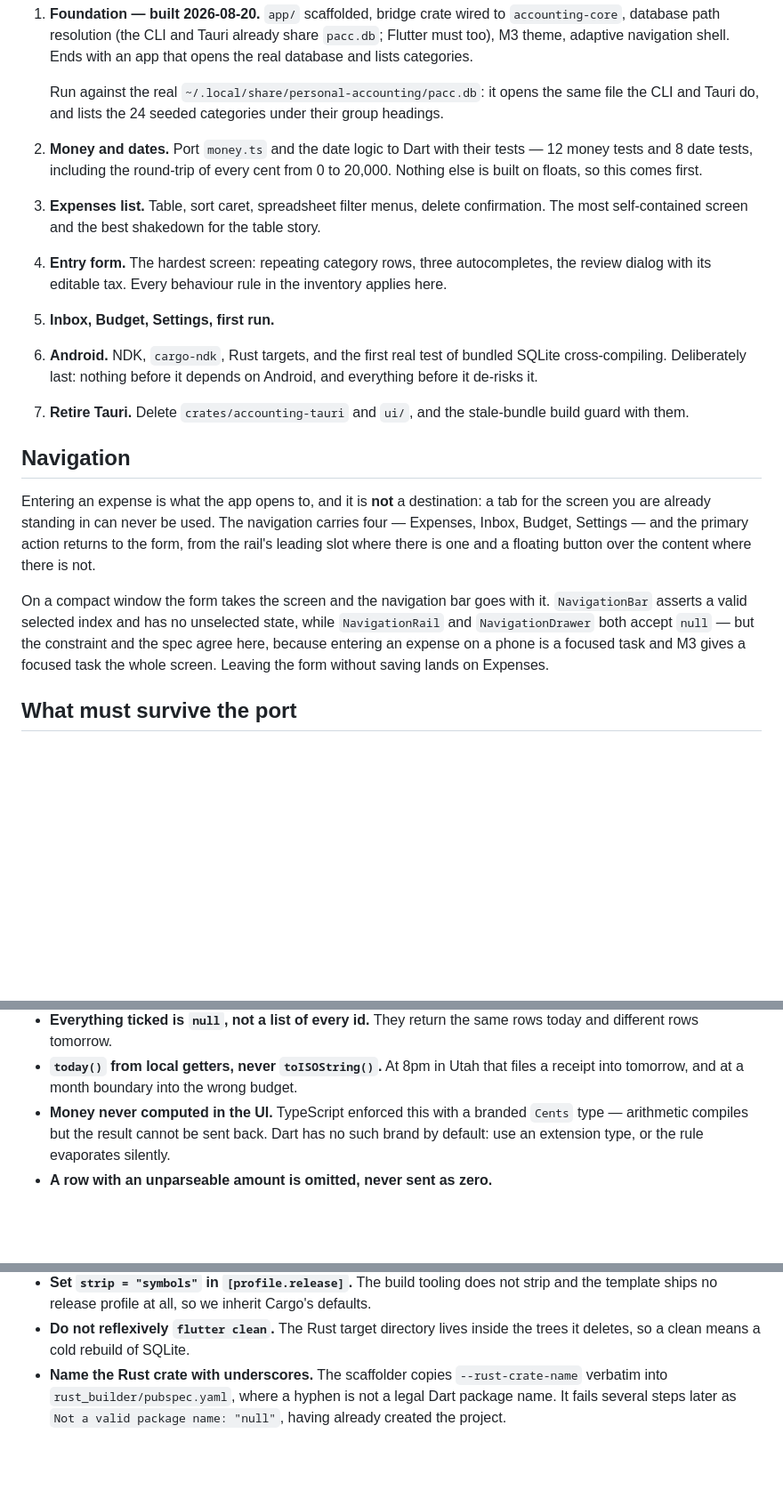
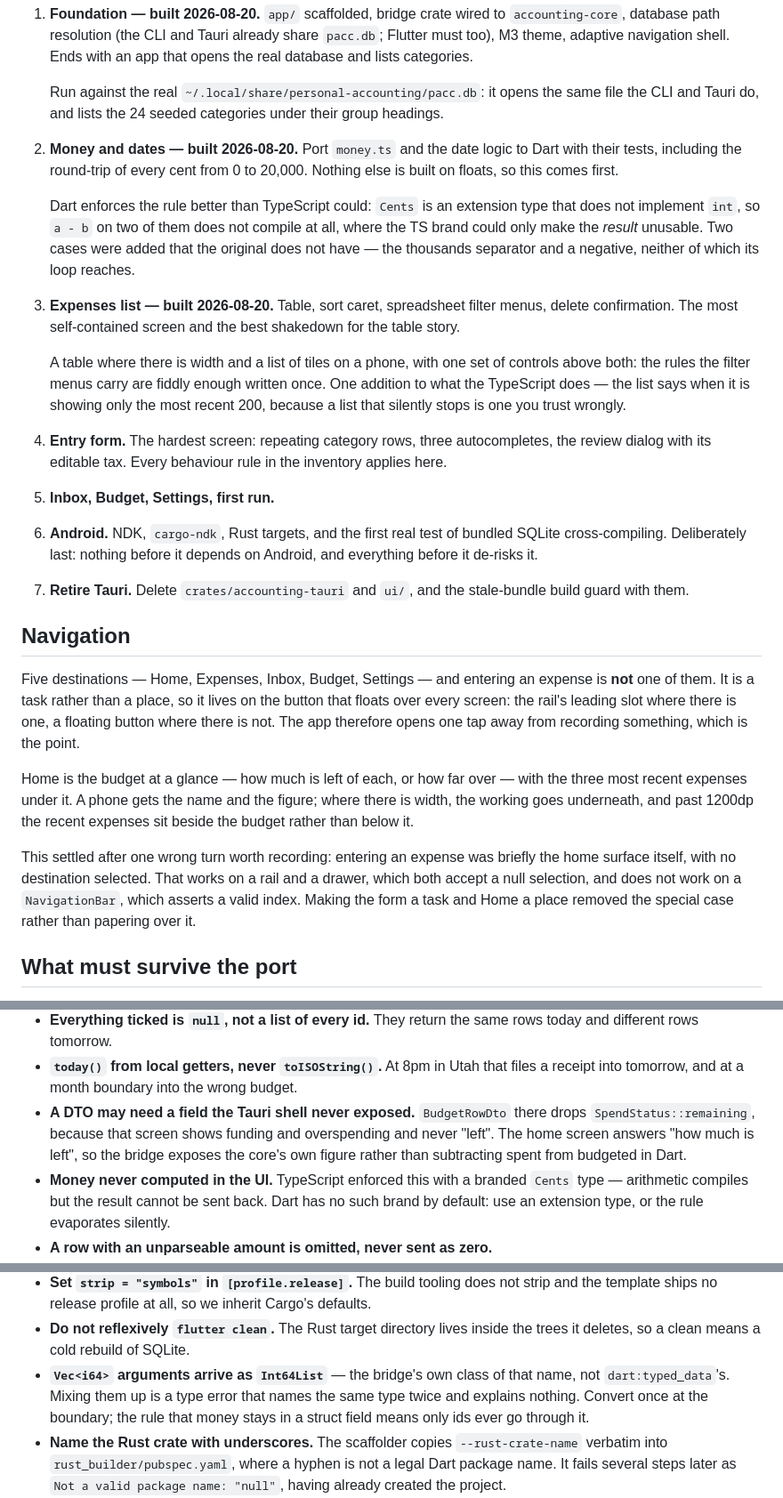
Before and after one commit to bobogoogleyfet/Raven-Budgeting, a Markdown page: docs/flutter-port.md, 3 parts joined by grey strips. Shown at 89% size. Drawn GitHub-style; blank space fills up the shorter version.

Commit message:
Record what phases 2 and 3 settled
Including the wrong turn: entering an expense was briefly the home surface
itself, which a rail and a drawer accept and a NavigationBar does not. Making
it a task and Home a place removed the special case rather than papering over
it.

```diff
--- a/docs/flutter-port.md
+++ b/docs/flutter-port.md
@@ -104,12 +104,24 @@ so there is never a day without a working expense tracker.
    Run against the real `~/.local/share/personal-accounting/pacc.db`: it opens
    the same file the CLI and Tauri do, and lists the 24 seeded categories under
    their group headings.
-2. **Money and dates.** Port `money.ts` and the date logic to Dart with their
-   tests — 12 money tests and 8 date tests, including the round-trip of every
-   cent from 0 to 20,000. Nothing else is built on floats, so this comes first.
-3. **Expenses list.** Table, sort caret, spreadsheet filter menus, delete
-   confirmation. The most self-contained screen and the best shakedown for the
-   table story.
+2. **Money and dates — built 2026-08-20.** Port `money.ts` and the date logic
+   to Dart with their tests, including the round-trip of every cent from 0 to
+   20,000. Nothing else is built on floats, so this comes first.
+
+   Dart enforces the rule better than TypeScript could: `Cents` is an extension
+   type that does not implement `int`, so `a - b` on two of them does not
+   compile at all, where the TS brand could only make the *result* unusable.
+   Two cases were added that the original does not have — the thousands
+   separator and a negative, neither of which its loop reaches.
+3. **Expenses list — built 2026-08-20.** Table, sort caret, spreadsheet filter
+   menus, delete confirmation. The most self-contained screen and the best
+   shakedown for the table story.
+
+   A table where there is width and a list of tiles on a phone, with one set of
+   controls above both: the rules the filter menus carry are fiddly enough
+   written once. One addition to what the TypeScript does — the list says when
+   it is showing only the most recent 200, because a list that silently stops
+   is one you trust wrongly.
 4. **Entry form.** The hardest screen: repeating category rows, three
    autocompletes, the review dialog with its editable tax. Every behaviour rule
    in the inventory applies here.
@@ -122,18 +134,22 @@ so there is never a day without a working expense tracker.
 
 ## Navigation
 
-Entering an expense is what the app opens to, and it is **not** a destination:
-a tab for the screen you are already standing in can never be used. The
-navigation carries four — Expenses, Inbox, Budget, Settings — and the primary
-action returns to the form, from the rail's leading slot where there is one and
-a floating button over the content where there is not.
+Five destinations — Home, Expenses, Inbox, Budget, Settings — and entering an
+expense is **not** one of them. It is a task rather than a place, so it lives
+on the button that floats over every screen: the rail's leading slot where
+there is one, a floating button where there is not. The app therefore opens one
+tap away from recording something, which is the point.
 
-On a compact window the form takes the screen and the navigation bar goes with
-it. `NavigationBar` asserts a valid selected index and has no unselected state,
-while `NavigationRail` and `NavigationDrawer` both accept `null` — but the
-constraint and the spec agree here, because entering an expense on a phone is a
-focused task and M3 gives a focused task the whole screen. Leaving the form
-without saving lands on Expenses.
+Home is the budget at a glance — how much is left of each, or how far over —
+with the three most recent expenses under it. A phone gets the name and the
+figure; where there is width, the working goes underneath, and past 1200dp the
+recent expenses sit beside the budget rather than below it.
+
+This settled after one wrong turn worth recording: entering an expense was
+briefly the home surface itself, with no destination selected. That works on a
+rail and a drawer, which both accept a null selection, and does not work on a
+`NavigationBar`, which asserts a valid index. Making the form a task and Home a
+place removed the special case rather than papering over it.
 
 ## What must survive the port
 
@@ -150,6 +166,11 @@ because they look like implementation detail and are not:
   rows today and different rows tomorrow.
 - **`today()` from local getters, never `toISOString()`.** At 8pm in Utah that
   files a receipt into tomorrow, and at a month boundary into the wrong budget.
+- **A DTO may need a field the Tauri shell never exposed.** `BudgetRowDto`
+  there drops `SpendStatus::remaining`, because that screen shows funding and
+  overspending and never "left". The home screen answers "how much is left",
+  so the bridge exposes the core's own figure rather than subtracting spent
+  from budgeted in Dart.
 - **Money never computed in the UI.** TypeScript enforced this with a branded
   `Cents` type — arithmetic compiles but the result cannot be sent back. Dart
   has no such brand by default: use an extension type, or the rule evaporates
@@ -181,6 +202,10 @@ discover later.
   Cargo's defaults.
 - **Do not reflexively `flutter clean`.** The Rust target directory lives
   inside the trees it deletes, so a clean means a cold rebuild of SQLite.
+- **`Vec<i64>` arguments arrive as `Int64List`** — the bridge's own class of
+  that name, not `dart:typed_data`'s. Mixing them up is a type error that names
+  the same type twice and explains nothing. Convert once at the boundary; the
+  rule that money stays in a struct field means only ids ever go through it.
 - **Name the Rust crate with underscores.** The scaffolder copies
   `--rust-crate-name` verbatim into `rust_builder/pubspec.yaml`, where a
   hyphen is not a legal Dart package name. It fails several steps later as
```
